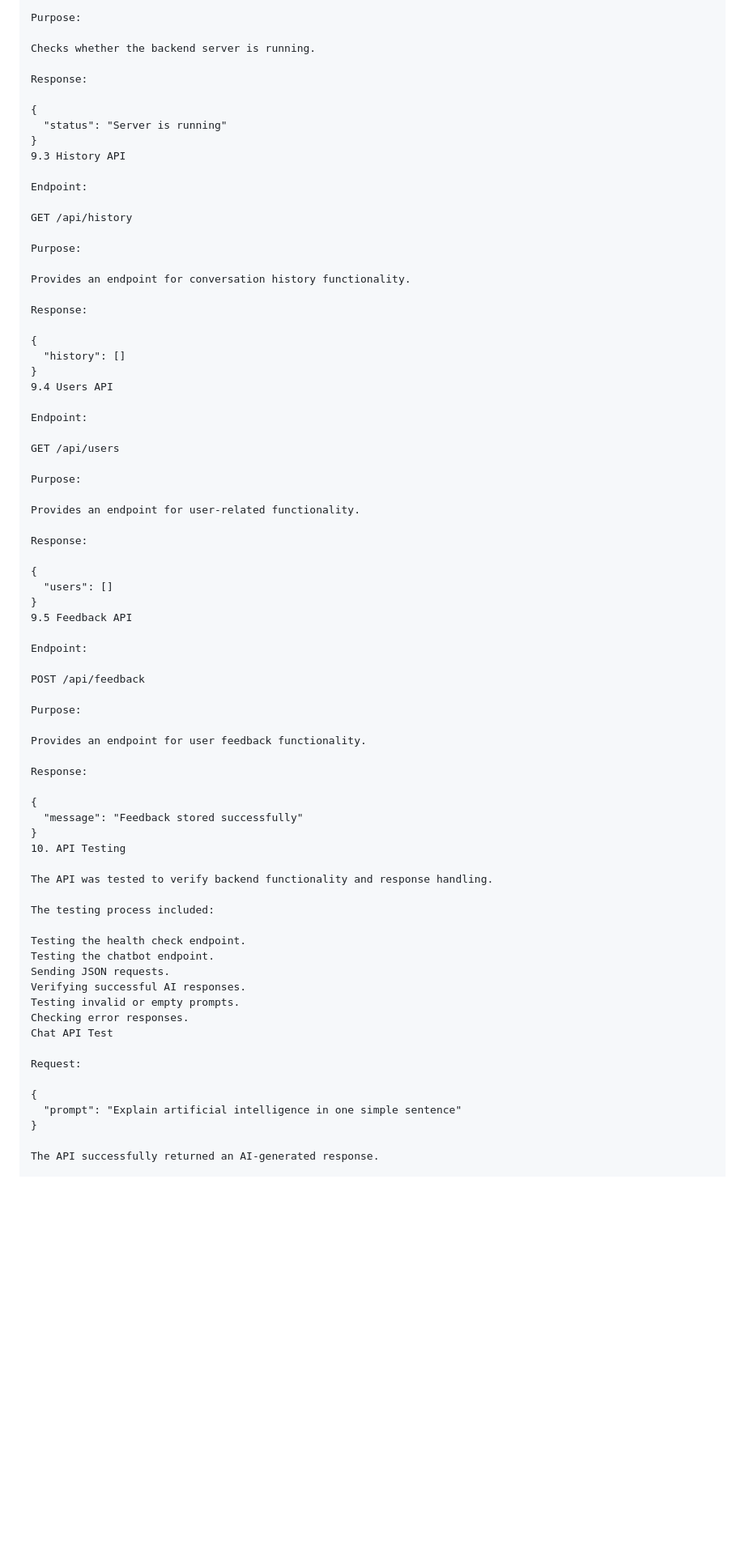
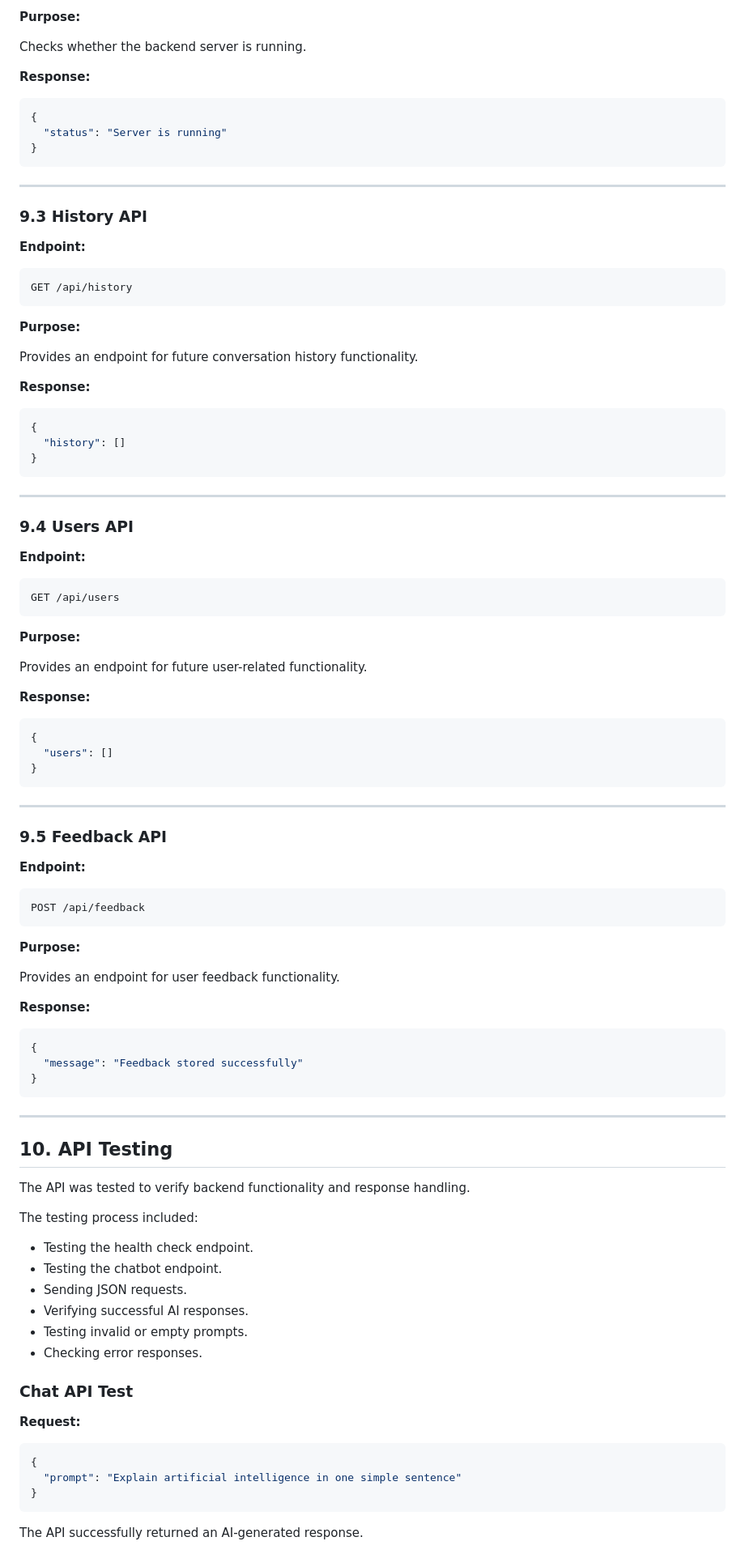
Before and after one commit to sanjivanijadhav9116/ai-chatbot-development, a Markdown page: reports/technical report.md, the part around one of its changes. Shown at 81% size. Drawn GitHub-style; blank space fills up the shorter version.

````diff
--- a/reports/technical report.md
+++ b/reports/technical report.md
@@ -185,77 +214,106 @@ GET /api/health
 
-Purpose:
+**Purpose:**
 
 Checks whether the backend server is running.
 
-Response:
+**Response:**
 
+```json
 {
   "status": "Server is running"
 }
-9.3 History API
+```
 
-Endpoint:
+---
 
+### 9.3 History API
+
+**Endpoint:**
+
+```text
 GET /api/history
+```
 
-Purpose:
+**Purpose:**
 
-Provides an endpoint for conversation history functionality.
+Provides an endpoint for future conversation history functionality.
 
-Response:
+**Response:**
 
+```json
 {
   "history": []
 }
-9.4 Users API
+```
 
-Endpoint:
+---
 
+### 9.4 Users API
+
+**Endpoint:**
+
+```text
 GET /api/users
+```
 
-Purpose:
+**Purpose:**
 
-Provides an endpoint for user-related functionality.
+Provides an endpoint for future user-related functionality.
 
-Response:
+**Response:**
 
+```json
 {
   "users": []
 }
-9.5 Feedback API
+```
 
-Endpoint:
+---
 
+### 9.5 Feedback API
+
+**Endpoint:**
+
+```text
 POST /api/feedback
+```
 
-Purpose:
+**Purpose:**
 
 Provides an endpoint for user feedback functionality.
 
-Response:
+**Response:**
 
+```json
 {
   "message": "Feedback stored successfully"
 }
-10. API Testing
+```
+
+---
+
+## 10. API Testing
 
 The API was tested to verify backend functionality and response handling.
 
 The testing process included:
 
-Testing the health check endpoint.
-Testing the chatbot endpoint.
-Sending JSON requests.
-Verifying successful AI responses.
-Testing invalid or empty prompts.
-Checking error responses.
-Chat API Test
+* Testing the health check endpoint.
+* Testing the chatbot endpoint.
+* Sending JSON requests.
+* Verifying successful AI responses.
+* Testing invalid or empty prompts.
+* Checking error responses.
 
-Request:
+### Chat API Test
 
+**Request:**
+
+```json
 {
   "prompt": "Explain artificial intelligence in one simple sentence"
 }
+```
 
 The API successfully returned an AI-generated response.
 
````
Also changed, not shown: other parts of reports/technical report.md (+196 -114 lines).
